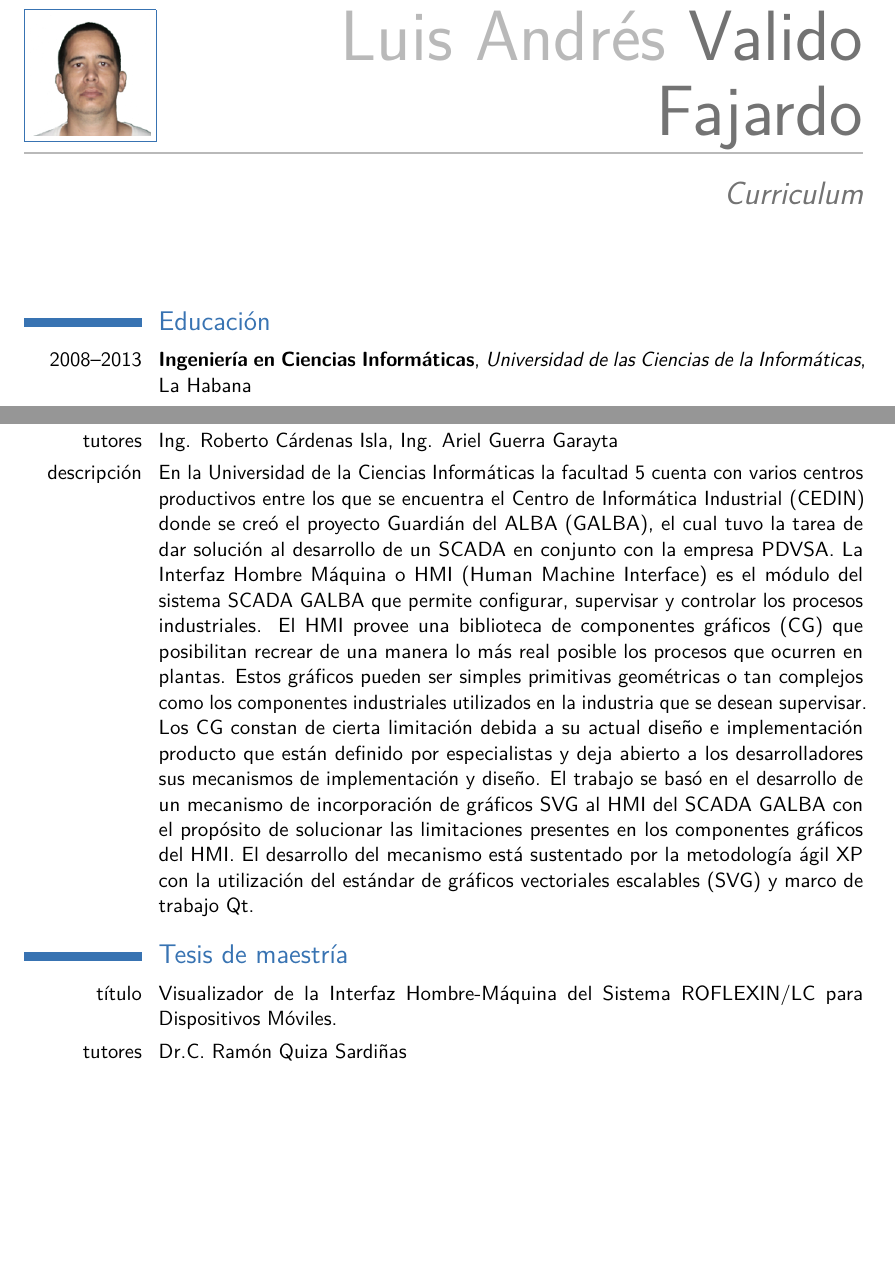
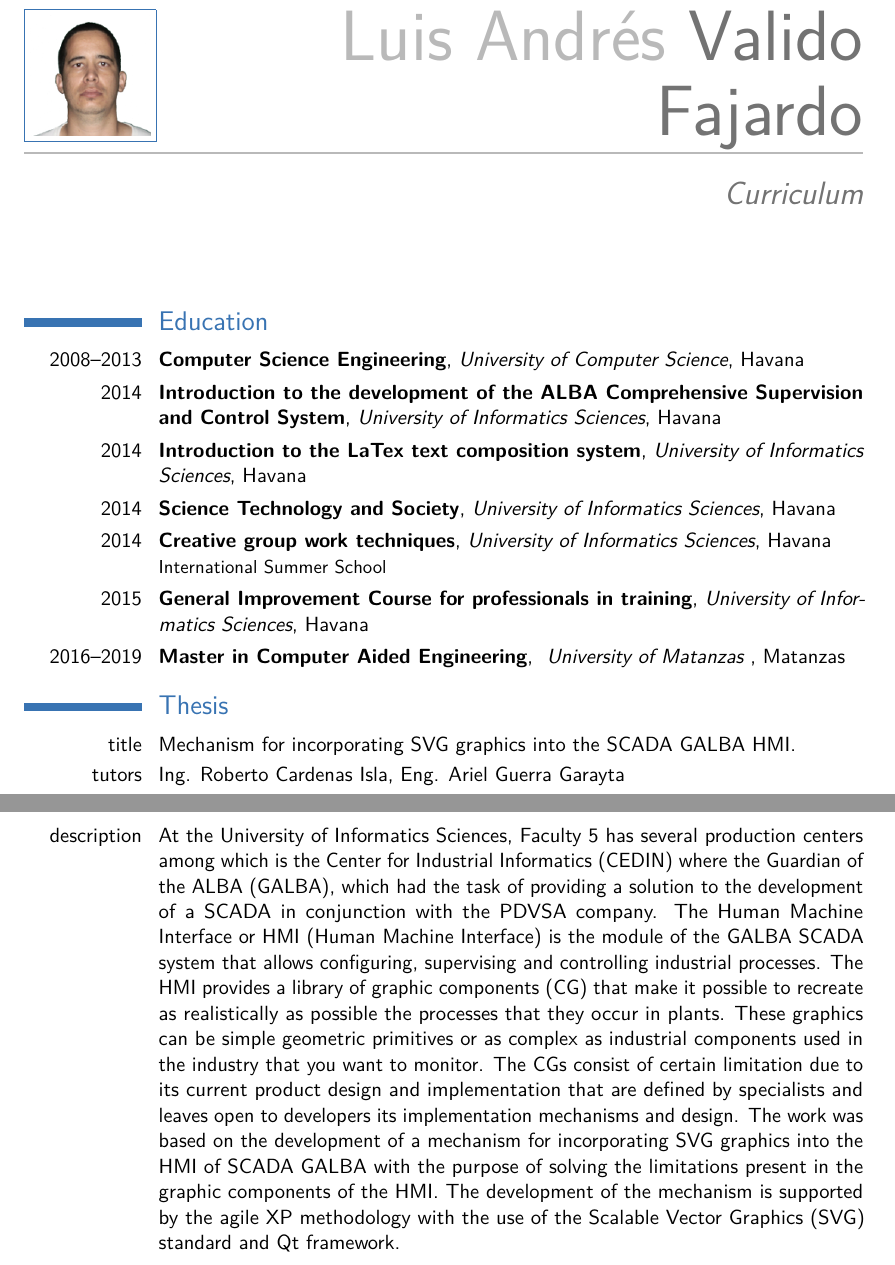
Before and after one commit to vasha54/vasha54, a LaTeX CV (template.tex, which reads tex_files/education.tex, tex_files/thesis.tex): two parts of pages 11 and 13 of 20 before the commit and two parts of pages 11 and 12 of 12 after it, joined at a grey line, cut so that both start at the same text, the shorter picture padded with empty space. Compiled offline with pdfLaTeX.

Commit message:
Actualizando

```diff
--- a/template.tex
+++ b/template.tex
@@ -112,4 +112,3 @@
 
 \makecvtitle
 
-\section{Educación}
@@ -120,3 +115,7 @@
-\input{tex_files/tesis}
+\section{Education}
+\input{tex_files/education}
+%\section{Educación \emph{Online}}
+%\input{tex_files/educacion_online}
+\section{Thesis}
+\input{tex_files/thesis}
 
-\section{Tesis de maestría}
--- /dev/null
+++ b/tex_files/education.tex
@@ -0,0 +1,7 @@
+\cventry{2008--2013}{Computer Science Engineering}{University of Computer Science}{Havana}{}{} % arguments 3 to 6 can be left empty
+\cventry{2014}{Introduction to the development of the ALBA Comprehensive Supervision and Control System}{University of Informatics Sciences}{Havana}{}{}
+\cventry{2014}{Introduction to the LaTex text composition system}{University of Informatics Sciences}{Havana}{}{}
+\cventry{2014}{Science Technology and Society}{University of Informatics Sciences}{Havana}{}{}
+\cventry{2014}{Creative group work techniques}{University of Informatics Sciences}{Havana}{}{International Summer School}
+\cventry{2015}{General Improvement Course for professionals in training}{University of Informatics Sciences}{Havana}{}{}
+\cventry{2016--2019}{ Master in Computer Aided Engineering}{ University of Matanzas }{Matanzas}{}{}
--- /dev/null
+++ b/tex_files/thesis.tex
@@ -0,0 +1,18 @@
+\cvitem{title}{Mechanism for incorporating SVG graphics into the SCADA GALBA HMI.}
+\cvitem{tutors}{Ing. Roberto Cardenas Isla,
+	Eng. Ariel Guerra Garayta}
+\cvitem{description}{ At the University of Informatics Sciences, Faculty 5 has several production centers
+	among which is the Center for Industrial Informatics (CEDIN) where the Guardian of the
+	ALBA (GALBA), which had the task of providing a solution to the development of a SCADA in conjunction with the
+	PDVSA company.
+	The Human Machine Interface or HMI (Human Machine Interface) is the module of the GALBA SCADA system
+	that allows configuring, supervising and controlling industrial processes. The HMI provides a library of
+	graphic components (CG) that make it possible to recreate as realistically as possible the processes that
+	they occur in plants. These graphics can be simple geometric primitives or as complex as
+	industrial components used in the industry that you want to monitor. The CGs consist of certain
+	limitation due to its current product design and implementation that are defined by specialists and leaves
+	open to developers its implementation mechanisms and design.
+	The work was based on the development of a mechanism for incorporating SVG graphics into the HMI
+	of SCADA GALBA with the purpose of solving the limitations present in the graphic components
+	of the HMI. The development of the mechanism is supported by the agile XP methodology with the use of the
+	Scalable Vector Graphics (SVG) standard and Qt framework.}
```
Also changed, not shown: cv_luis_andres_valido_fajardo.pdf, template.pdf, template.tex (47 more changed lines), 4 other files.
